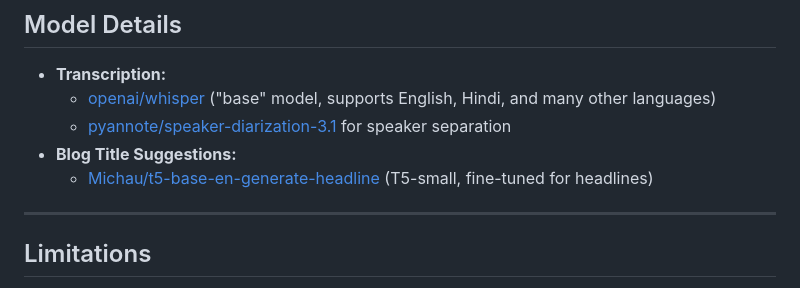
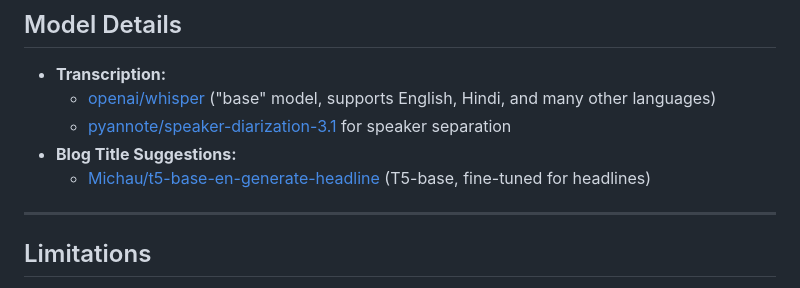
Before and after one commit to sanya21561/speech2text-blog-titles, a Markdown page: README.md, the part around the change. GitHub-like rendering.

Commit message:
fixed model name

```diff
--- a/README.md
+++ b/README.md
@@ -154,7 +154,7 @@ These blogs stand out as they make deep, complex topics easy to understand for a
   - [openai/whisper](https://github.com/openai/whisper) ("base" model, supports English, Hindi, and many other languages)
   - [pyannote/speaker-diarization-3.1](https://huggingface.co/pyannote/speaker-diarization-3.1) for speaker separation
 - **Blog Title Suggestions:**
-  - [Michau/t5-base-en-generate-headline](https://huggingface.co/JulesBelveze/t5-small-headline-generator) (T5-small, fine-tuned for headlines)
+  - [Michau/t5-base-en-generate-headline](https://huggingface.co/JulesBelveze/t5-small-headline-generator) (T5-base, fine-tuned for headlines)
 
 ---
 
```
